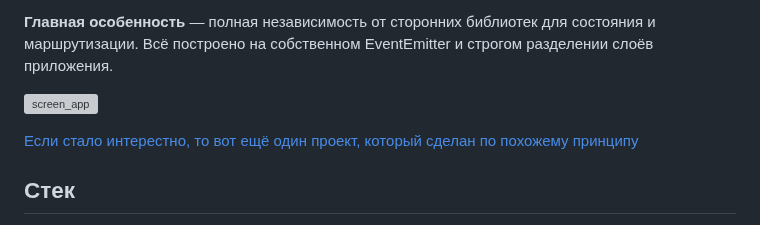
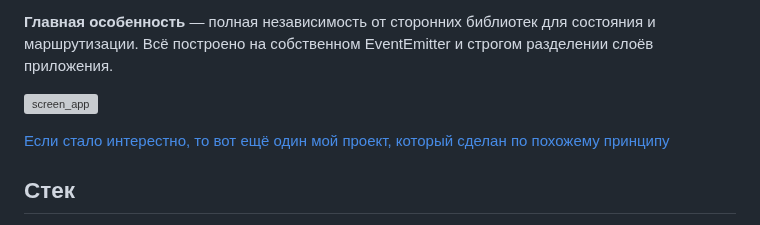
Before and after one commit to DKMFzF/film-mvc, a Markdown page: README.md, the part around the change. GitHub-like rendering; grey boxes are pictures that could not be loaded.

```diff
--- a/README.md
+++ b/README.md
@@ -13,7 +13,7 @@
 
 ![screen_app](./docs/app-screen.png)
 
-[Если стало интерестно, то вот ещё один проект, который сделан по похожему принципу](https://github.com/DKMFzF/web-larek-MVC.git)
+[Если стало интерестно, то вот ещё один мой проект, который сделан по похожему принципу](https://github.com/DKMFzF/web-larek-MVC.git)
 
 ## Стек
 - HTML
```
